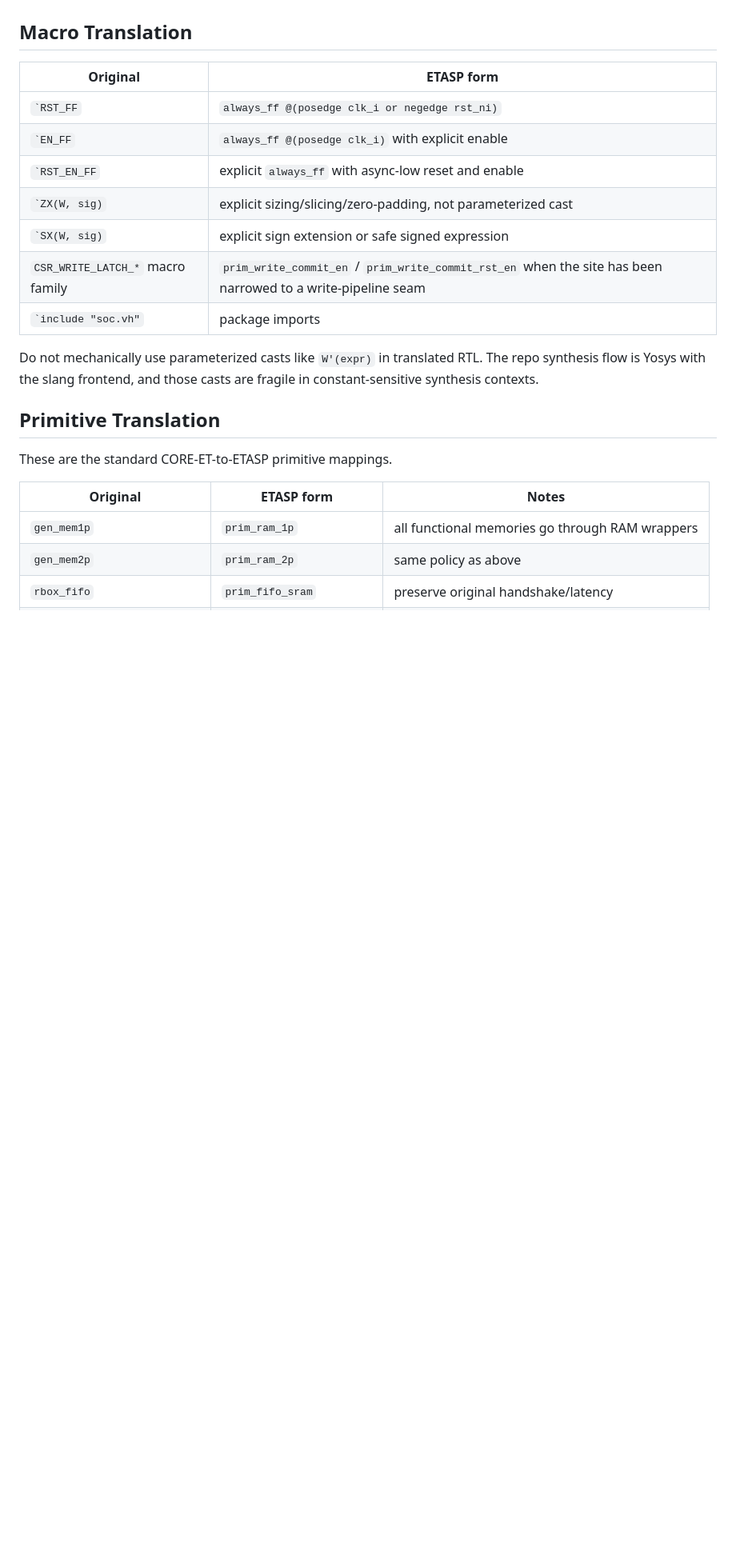
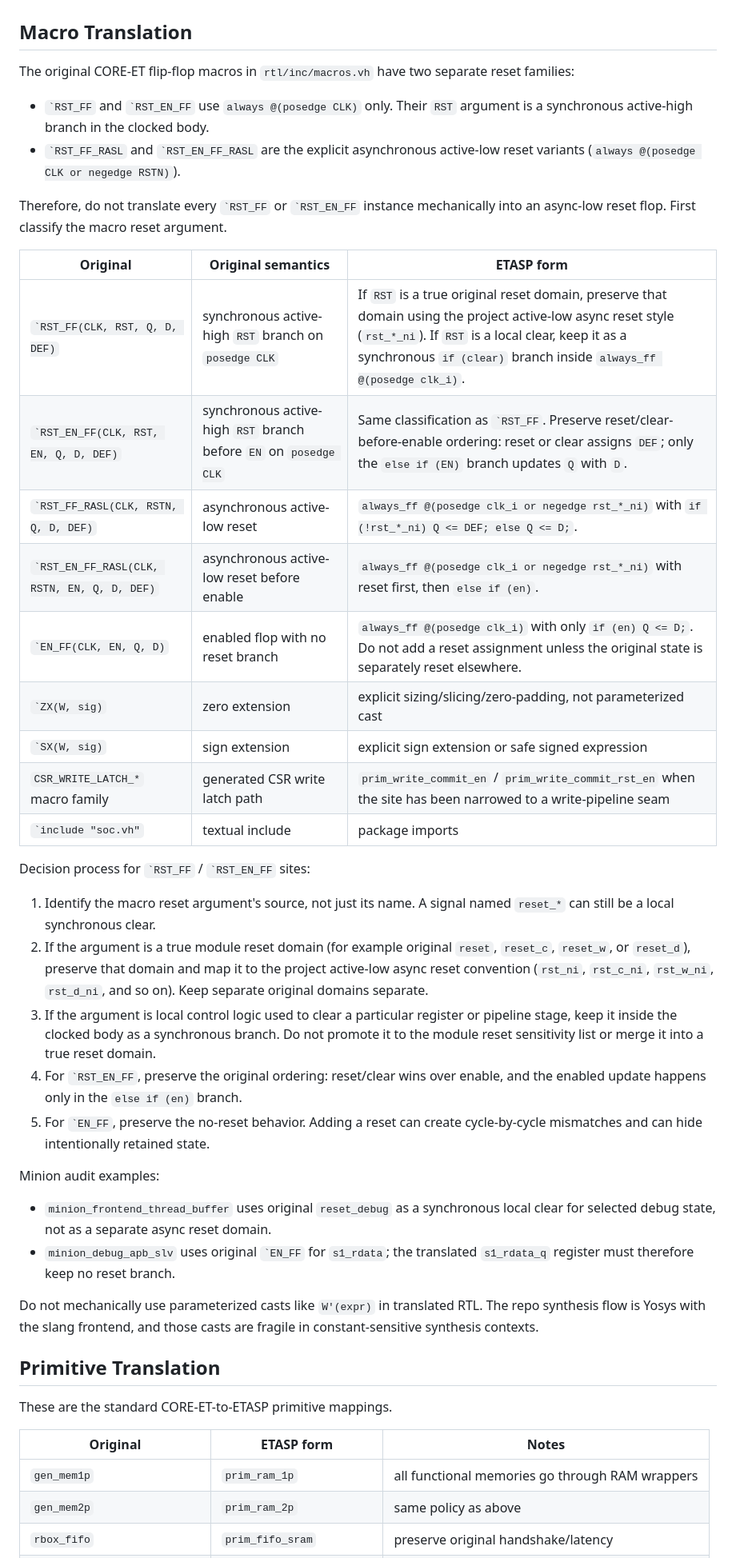
Before and after one commit to openhwgroup/core-et, a Markdown page: docs/translation.md, the part around the change. Shown at 80% size. GitHub-like rendering; blank space fills up the shorter version.

Commit message:
Document CORE-ET reset macro semantics

```diff
--- a/docs/translation.md
+++ b/docs/translation.md
@@ -52,15 +52,54 @@ must remain separate reset domains in the translation.
 
 ## Macro Translation
 
-| Original | ETASP form |
-|----------|--------------|
-| `` `RST_FF `` | `always_ff @(posedge clk_i or negedge rst_ni)` |
-| `` `EN_FF `` | `always_ff @(posedge clk_i)` with explicit enable |
-| `` `RST_EN_FF `` | explicit `always_ff` with async-low reset and enable |
-| `` `ZX(W, sig) `` | explicit sizing/slicing/zero-padding, not parameterized cast |
-| `` `SX(W, sig) `` | explicit sign extension or safe signed expression |
-| `CSR_WRITE_LATCH_*` macro family | `prim_write_commit_en` / `prim_write_commit_rst_en` when the site has been narrowed to a write-pipeline seam |
-| `` `include "soc.vh" `` | package imports |
+The original CORE-ET flip-flop macros in `rtl/inc/macros.vh` have two
+separate reset families:
+
+- `` `RST_FF `` and `` `RST_EN_FF `` use `always @(posedge CLK)` only. Their
+  `RST` argument is a synchronous active-high branch in the clocked body.
+- `` `RST_FF_RASL `` and `` `RST_EN_FF_RASL `` are the explicit asynchronous
+  active-low reset variants (`always @(posedge CLK or negedge RSTN)`).
+
+Therefore, do not translate every `` `RST_FF `` or `` `RST_EN_FF `` instance
+mechanically into an async-low reset flop. First classify the macro reset
+argument.
+
+| Original | Original semantics | ETASP form |
+|----------|--------------------|--------------|
+| `` `RST_FF(CLK, RST, Q, D, DEF) `` | synchronous active-high `RST` branch on `posedge CLK` | If `RST` is a true original reset domain, preserve that domain using the project active-low async reset style (`rst_*_ni`). If `RST` is a local clear, keep it as a synchronous `if (clear)` branch inside `always_ff @(posedge clk_i)`. |
+| `` `RST_EN_FF(CLK, RST, EN, Q, D, DEF) `` | synchronous active-high `RST` branch before `EN` on `posedge CLK` | Same classification as `` `RST_FF ``. Preserve reset/clear-before-enable ordering: reset or clear assigns `DEF`; only the `else if (EN)` branch updates `Q` with `D`. |
+| `` `RST_FF_RASL(CLK, RSTN, Q, D, DEF) `` | asynchronous active-low reset | `always_ff @(posedge clk_i or negedge rst_*_ni)` with `if (!rst_*_ni) Q <= DEF; else Q <= D;`. |
+| `` `RST_EN_FF_RASL(CLK, RSTN, EN, Q, D, DEF) `` | asynchronous active-low reset before enable | `always_ff @(posedge clk_i or negedge rst_*_ni)` with reset first, then `else if (en)`. |
+| `` `EN_FF(CLK, EN, Q, D) `` | enabled flop with no reset branch | `always_ff @(posedge clk_i)` with only `if (en) Q <= D;`. Do not add a reset assignment unless the original state is separately reset elsewhere. |
+| `` `ZX(W, sig) `` | zero extension | explicit sizing/slicing/zero-padding, not parameterized cast |
+| `` `SX(W, sig) `` | sign extension | explicit sign extension or safe signed expression |
+| `CSR_WRITE_LATCH_*` macro family | generated CSR write latch path | `prim_write_commit_en` / `prim_write_commit_rst_en` when the site has been narrowed to a write-pipeline seam |
+| `` `include "soc.vh" `` | textual include | package imports |
+
+Decision process for `` `RST_FF `` / `` `RST_EN_FF `` sites:
+
+1. Identify the macro reset argument's source, not just its name. A signal
+   named `reset_*` can still be a local synchronous clear.
+2. If the argument is a true module reset domain (for example original
+   `reset`, `reset_c`, `reset_w`, or `reset_d`), preserve that domain and map
+   it to the project active-low async reset convention (`rst_ni`, `rst_c_ni`,
+   `rst_w_ni`, `rst_d_ni`, and so on). Keep separate original domains
+   separate.
+3. If the argument is local control logic used to clear a particular register
+   or pipeline stage, keep it inside the clocked body as a synchronous branch.
+   Do not promote it to the module reset sensitivity list or merge it into a
+   true reset domain.
+4. For `` `RST_EN_FF ``, preserve the original ordering: reset/clear wins over
+   enable, and the enabled update happens only in the `else if (en)` branch.
+5. For `` `EN_FF ``, preserve the no-reset behavior. Adding a reset can create
+   cycle-by-cycle mismatches and can hide intentionally retained state.
+
+Minion audit examples:
+
+- `minion_frontend_thread_buffer` uses original `reset_debug` as a synchronous
+  local clear for selected debug state, not as a separate async reset domain.
+- `minion_debug_apb_slv` uses original `` `EN_FF `` for `s1_rdata`; the
+  translated `s1_rdata_q` register must therefore keep no reset branch.
 
 Do not mechanically use parameterized casts like `W'(expr)` in translated RTL.
 The repo synthesis flow is Yosys with the slang frontend, and those casts are
```
